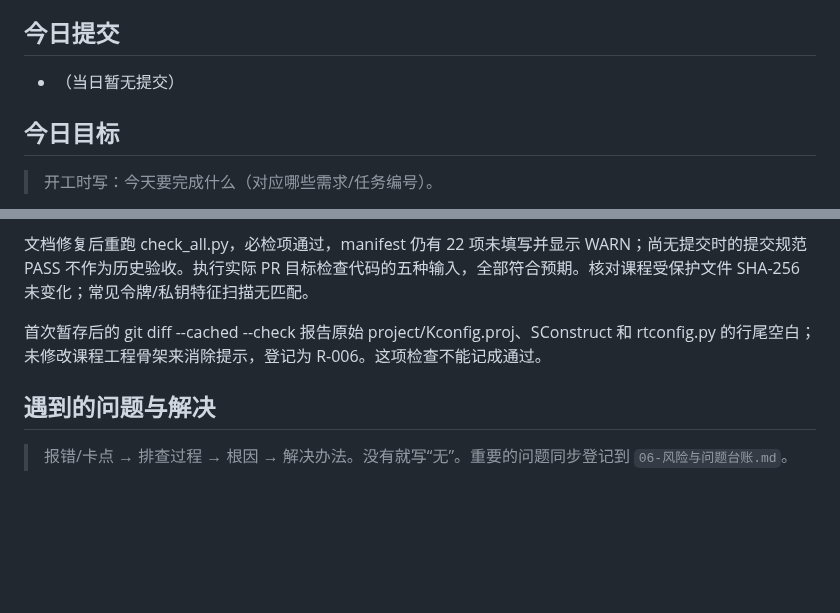
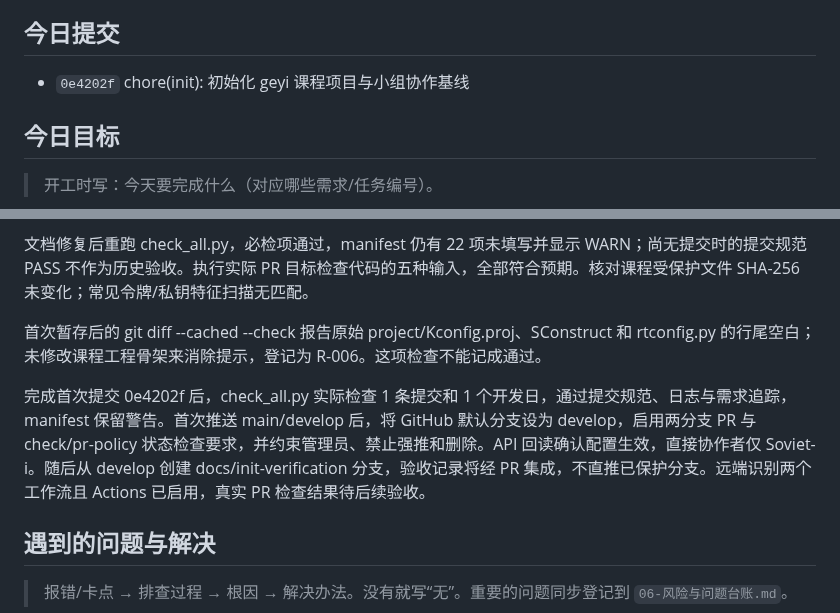
Before and after one commit to Soviet-i/geyi, a Markdown page: docs/devlog/2026-10-15.md, 2 parts joined by grey strips. GitHub-like rendering; blank space fills up the shorter version.

```diff
--- a/docs/devlog/2026-10-15.md
+++ b/docs/devlog/2026-10-15.md
@@ -8,7 +8,7 @@
 
 <!-- AUTO:COMMITS:START -->
 <!-- 以下由 new_devlog.py 自动生成，请勿手改；用 --update 刷新 -->
-- （当日暂无提交）
+- `0e4202f` chore(init): 初始化 geyi 课程项目与小组协作基线
 <!-- AUTO:COMMITS:END -->
 
 ## 今日目标
@@ -26,6 +26,8 @@
 文档修复后重跑 check_all.py，必检项通过，manifest 仍有 22 项未填写并显示 WARN；尚无提交时的提交规范 PASS 不作为历史验收。执行实际 PR 目标检查代码的五种输入，全部符合预期。核对课程受保护文件 SHA-256 未变化；常见令牌/私钥特征扫描无匹配。
 
 首次暂存后的 git diff --cached --check 报告原始 project/Kconfig.proj、SConstruct 和 rtconfig.py 的行尾空白；未修改课程工程骨架来消除提示，登记为 R-006。这项检查不能记成通过。
+
+完成首次提交 0e4202f 后，check_all.py 实际检查 1 条提交和 1 个开发日，通过提交规范、日志与需求追踪，manifest 保留警告。首次推送 main/develop 后，将 GitHub 默认分支设为 develop，启用两分支 PR 与 check/pr-policy 状态检查要求，并约束管理员、禁止强推和删除。API 回读确认配置生效，直接协作者仅 Soviet-i。随后从 develop 创建 docs/init-verification 分支，验收记录将经 PR 集成，不直推已保护分支。远端识别两个工作流且 Actions 已启用，真实 PR 检查结果待后续验收。
 
 ## 遇到的问题与解决
 
```
Also changed, not shown: docs/04-测试报告.md (+3 -0 lines).
